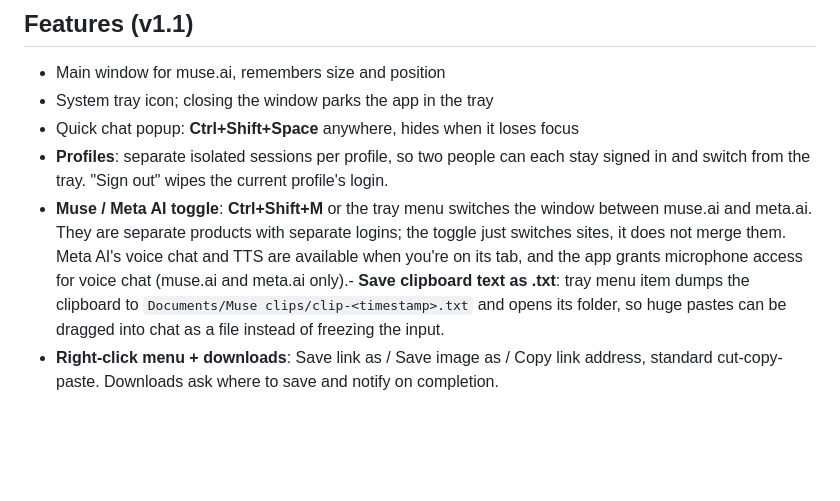
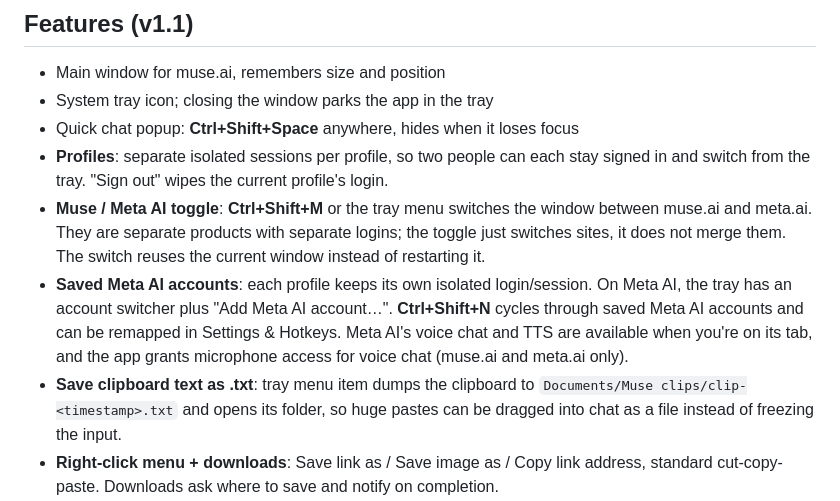
Before and after one commit to whxjwksjs/muse-windows, a Markdown page: README.md, the part around the change. Drawn GitHub-style; blank space fills up the shorter version.

Commit message:
Document saved Meta AI accounts and switching

```diff
--- a/README.md
+++ b/README.md
@@ -16,8 +16,14 @@ your chat with Muse in a desktop window.
 - **Muse / Meta AI toggle**: **Ctrl+Shift+M** or the tray menu switches the
   window between muse.ai and meta.ai. They are separate products with
   separate logins; the toggle just switches sites, it does not merge them.
+  The switch reuses the current window instead of restarting it.
+- **Saved Meta AI accounts**: each profile keeps its own isolated login/session.
+  On Meta AI, the tray has an account switcher plus "Add Meta AI account…".
+  **Ctrl+Shift+N** cycles through saved Meta AI accounts and can be remapped
+  in Settings & Hotkeys.
   Meta AI's voice chat and TTS are available when you're on its tab, and the
-  app grants microphone access for voice chat (muse.ai and meta.ai only).- **Save clipboard text as .txt**: tray menu item dumps the clipboard to
+  app grants microphone access for voice chat (muse.ai and meta.ai only).
+- **Save clipboard text as .txt**: tray menu item dumps the clipboard to
   `Documents/Muse clips/clip-<timestamp>.txt` and opens its folder, so huge
   pastes can be dragged into chat as a file instead of freezing the input.
 - **Right-click menu + downloads**: Save link as / Save image as / Copy link
```
